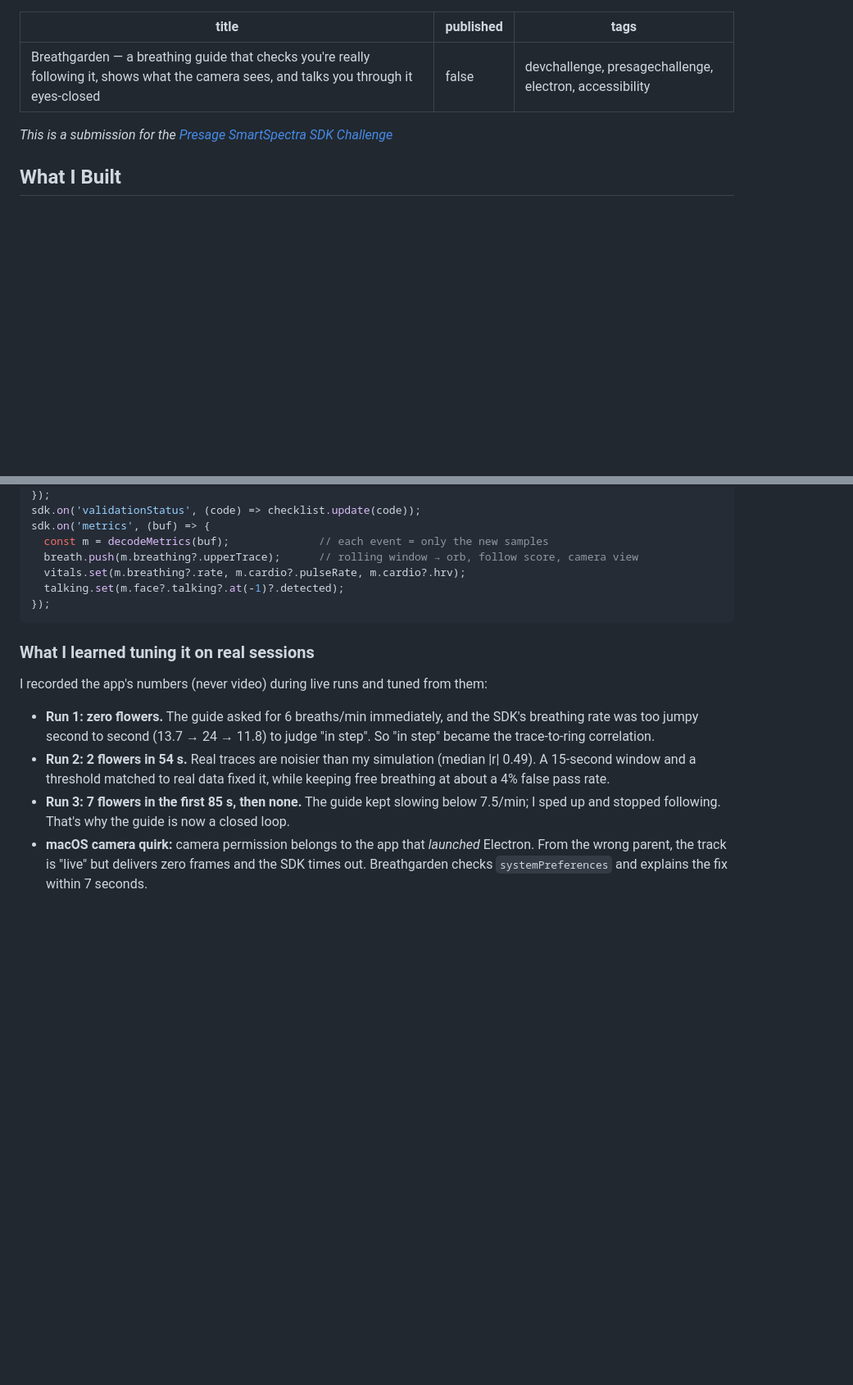
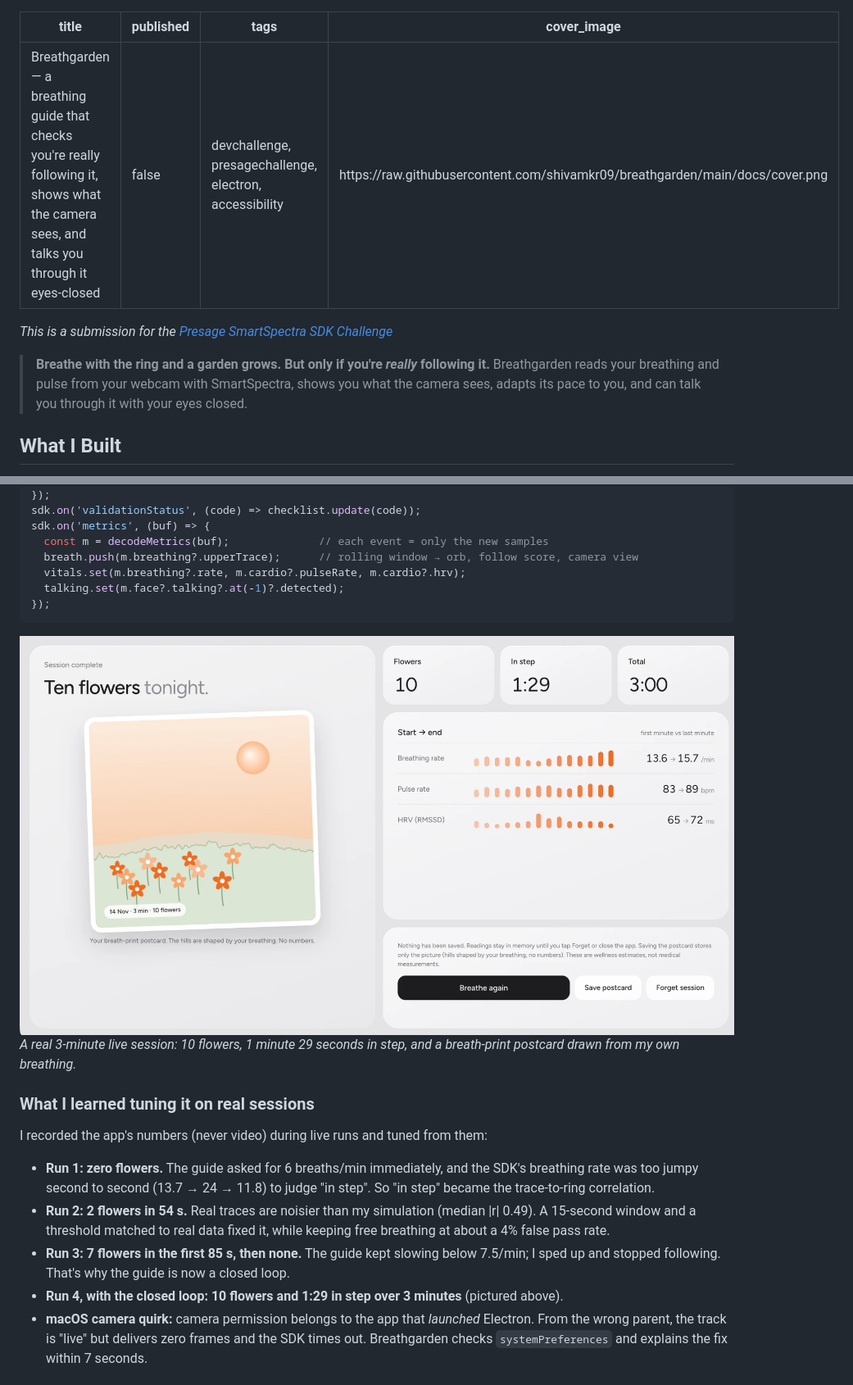
Before and after one commit to shivamkr09/breathgarden, a Markdown page: SUBMISSION.md, 2 parts joined by grey strips. Shown at 82% size. Rendered like a GitHub page; pictures changed too: docs/live-summary.png (added); blank space fills up the shorter version.

````diff
--- a/SUBMISSION.md
+++ b/SUBMISSION.md
@@ -2,9 +2,12 @@
 title: Breathgarden — a breathing guide that checks you're really following it, shows what the camera sees, and talks you through it eyes-closed
 published: false
 tags: devchallenge, presagechallenge, electron, accessibility
+cover_image: https://raw.githubusercontent.com/shivamkr09/breathgarden/main/docs/cover.png
 ---
 
 *This is a submission for the [Presage SmartSpectra SDK Challenge](https://dev.to/challenges/presage-2026-11-04)*
+
+> **Breathe with the ring and a garden grows. But only if you're *really* following it.** Breathgarden reads your breathing and pulse from your webcam with SmartSpectra, shows you what the camera sees, adapts its pace to you, and can talk you through it with your eyes closed.
 
 ## What I Built
 
@@ -61,6 +64,9 @@ sdk.on('metrics', (buf) => {
 });
 ```
 
+![A real 3-minute live session: 10 flowers, 1:29 in step, and a breath-print postcard drawn from my own breathing](https://raw.githubusercontent.com/shivamkr09/breathgarden/main/docs/live-summary.png)
+*A real 3-minute live session: 10 flowers, 1 minute 29 seconds in step, and a breath-print postcard drawn from my own breathing.*
+
 ### What I learned tuning it on real sessions
 
 I recorded the app's numbers (never video) during live runs and tuned from them:
@@ -68,6 +74,7 @@ I recorded the app's numbers (never video) during live runs and tuned from them:
 - **Run 1: zero flowers.** The guide asked for 6 breaths/min immediately, and the SDK's breathing rate was too jumpy second to second (13.7 → 24 → 11.8) to judge "in step". So "in step" became the trace-to-ring correlation.
 - **Run 2: 2 flowers in 54 s.** Real traces are noisier than my simulation (median |r| 0.49). A 15-second window and a threshold matched to real data fixed it, while keeping free breathing at about a 4% false pass rate.
 - **Run 3: 7 flowers in the first 85 s, then none.** The guide kept slowing below 7.5/min; I sped up and stopped following. That's why the guide is now a closed loop.
+- **Run 4, with the closed loop: 10 flowers and 1:29 in step over 3 minutes** (pictured above).
 - **macOS camera quirk:** camera permission belongs to the app that *launched* Electron. From the wrong parent, the track is "live" but delivers zero frames and the SDK times out. Breathgarden checks `systemPreferences` and explains the fix within 7 seconds.
 
 ## Prize Categories
````
Also changed, not shown: docs/cover.png (added), 2 other files.
